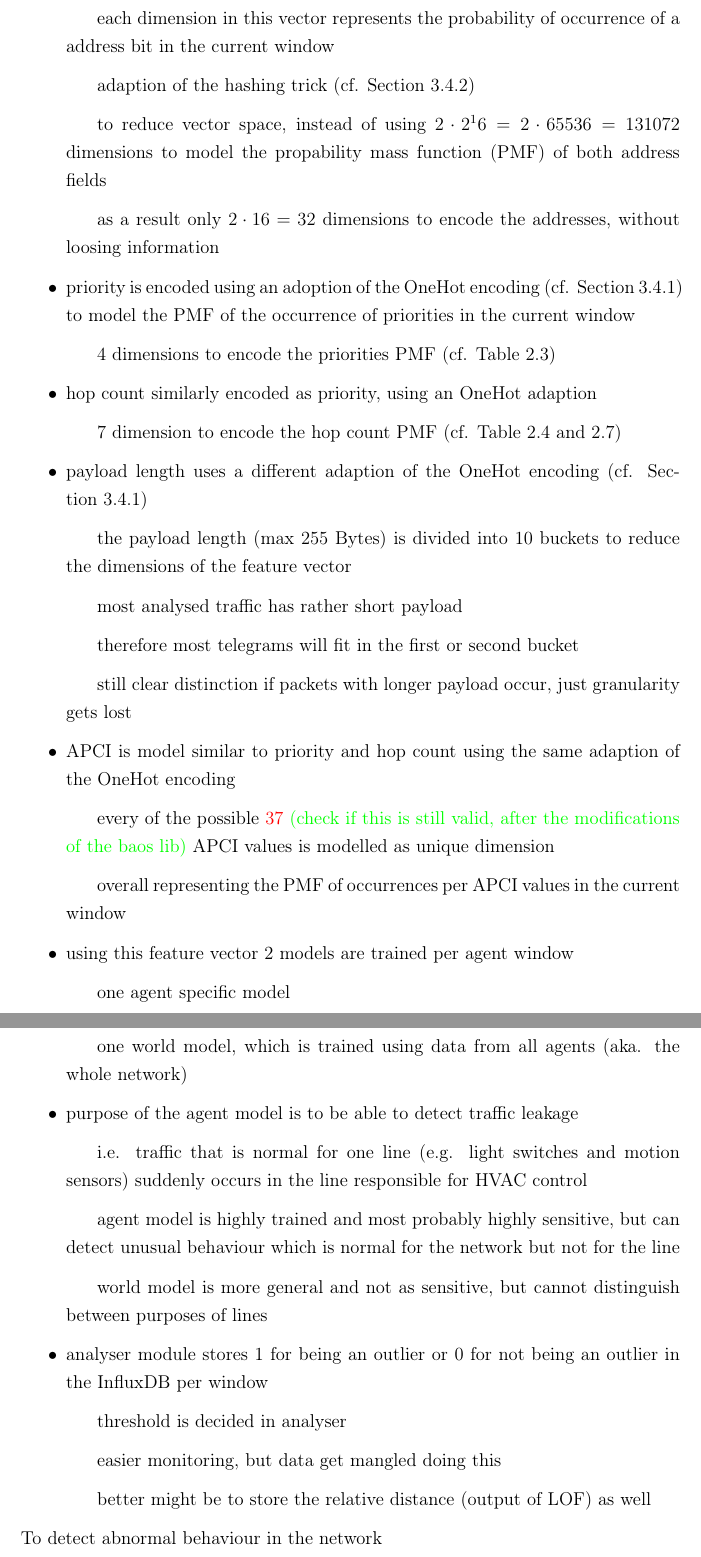
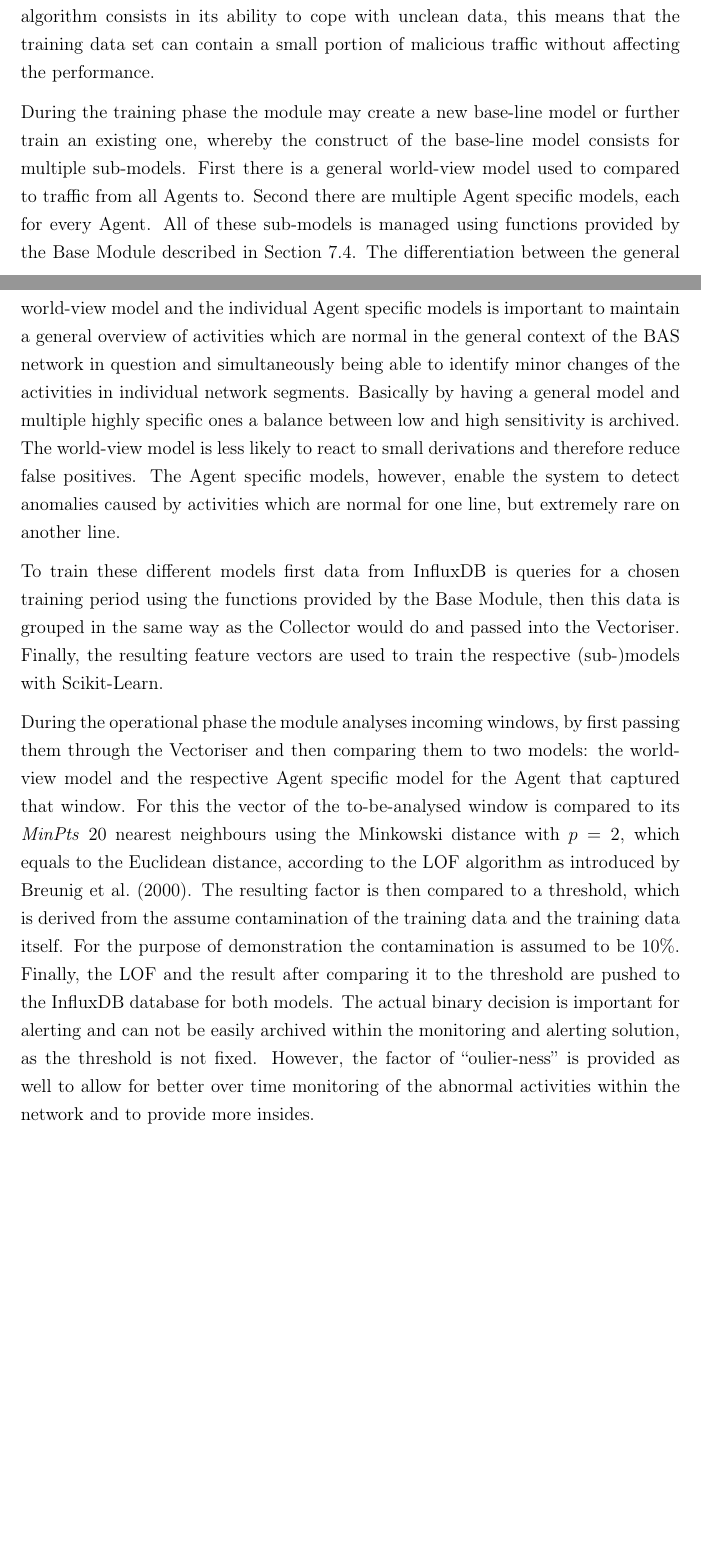
Before and after one commit to FreakyBytes/master-thesis, a LaTeX thesis (tex/master-thesis-peters.tex, which reads tex/chapter/600-prototype-implementation.tex): two parts of pages 58 and 59 of 71 before the commit and two parts of pages 57 and 58 of 70 after it, joined at a grey line, cut at the place of the change, the shorter picture padded with empty space. Compiled offline with pdfLaTeX.

Commit message:
finished lof impl

```diff
--- a/tex/chapter/600-prototype-implementation.tex
+++ b/tex/chapter/600-prototype-implementation.tex
@@ -300,4 +303,20 @@ To form the final feature vector all vectors produces by encoding the single fea
 
-\end{itemize}
+A more sophisticated Analyser modules uses the \gls{lof} algorithm, an proximity based approach to outlier or anomaly detection.
+The main idea is outlined in Section~\ref{sec:concept:anal:lof}. The general concept is to detect uncommon or abnormal behaviour by comparing the current observation to prior observations and determine if it is significantly further away within the feature space.
+To determine theses distances the \glsfirst{lof} implementation of \gls{sklearn} library is used with the feature vector as input, which is constructed as described in Section~\ref{sec:impl:vectoriser}.
+The main advantage of the \gls{lof} algorithm consists in its ability to cope with unclean data, this means that the training data set can contain a small portion of malicious traffic without affecting the performance.
 
-To detect abnormal behaviour in the network
+During the training phase the module may create a new base-line model or further train an existing one, whereby the construct of the base-line model consists for multiple sub-models. First there is a general world-view model used to compared to traffic from all Agents to. Second there are multiple Agent specific models, each for every Agent. All of these sub-models is managed using functions provided by the Base Module described in Section~\ref{sec:impl:base}.
+The differentiation between the general world-view model and the individual Agent specific models is important to maintain a general overview of activities which are normal in the general context of the \gls{bas} network in question and simultaneously being able to identify minor changes of the activities in individual network segments.
+Basically by having a general model and multiple highly specific ones a balance between low and high sensitivity is archived.
+The world-view model is less likely to react to small derivations and therefore reduce false positives. The Agent specific models, however, enable the system to detect anomalies caused by activities which are normal for one line, but extremely rare on another line.
+
+To train these different models first data from \gls{influxdb} is queries for a chosen training period using the functions provided by the Base Module, then this data is grouped in the same way as the Collector would do and passed into the Vectoriser.
+Finally, the resulting feature vectors are used to train the respective (sub-)models with \gls{sklearn}.
+
+During the operational phase the module analyses incoming windows, by first passing them through the Vectoriser and then comparing them to two models: the world-view model and the respective Agent specific model for the Agent that captured that window.
+For this the vector of the to-be-analysed window is compared to its \emph{MinPts} 20 nearest neighbours using the Minkowski distance with $p=2$, which equals to the Euclidean distance, according to the \gls{lof} algorithm as introduced by \textcite{Breunig2000}.
+The resulting factor is then compared to a threshold, which is derived from the assume contamination of the training data and the training data itself. For the purpose of demonstration the contamination is assumed to be $10\%$.
+Finally, the \gls{lof} and the result after comparing it to the threshold are pushed to the \gls{influxdb} database for both models.
+The actual binary decision is important for alerting and can not be easily archived within the monitoring and alerting solution, as the threshold is not fixed.
+However, the factor of \enquote{oulier-ness} is provided as well to allow for better over time monitoring of the abnormal activities within the network and to provide more insides.
```
Also changed, not shown: tex/chapter/600-prototype-implementation.tex (7 more changed lines).
